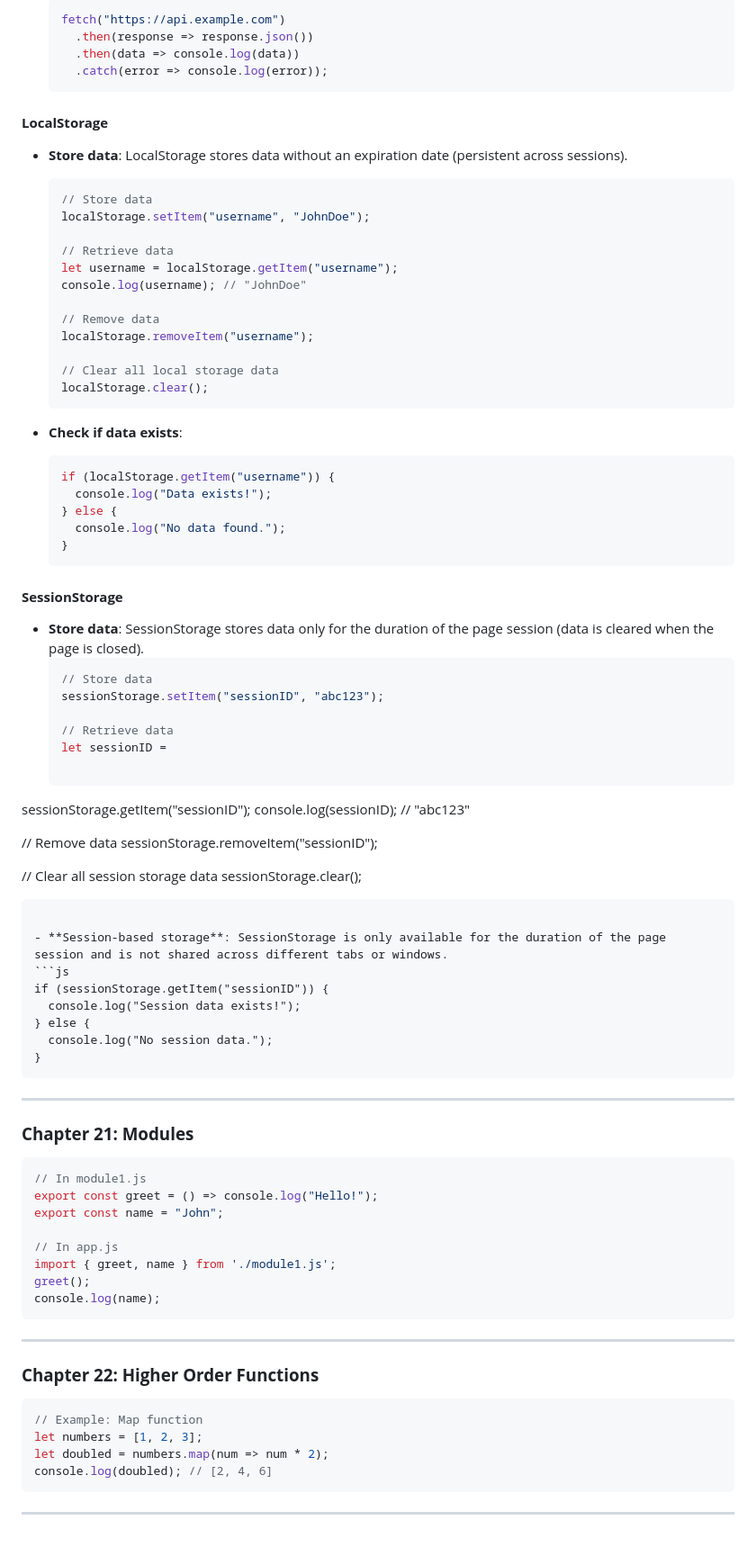
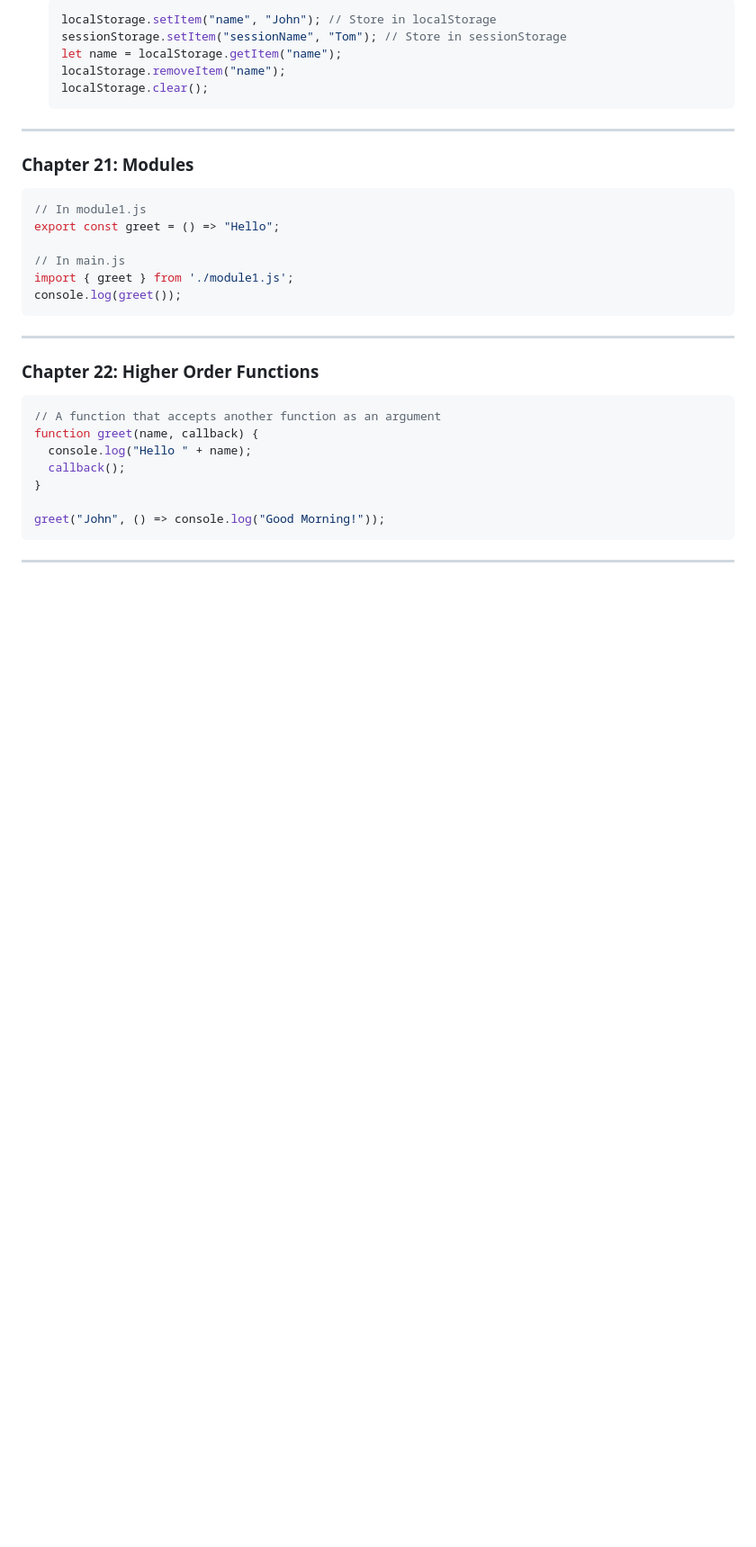
Before and after one commit to bhadrinath95/TaskManager, a Markdown page: Task Manager/javascript.md, the part around one of its changes. Shown at 90% size. Rendered like a GitHub page; blank space fills up the shorter version.

````diff
--- a/Task Manager/javascript.md
+++ b/Task Manager/javascript.md
@@ -312,62 +371,9 @@ let jsonString = JSON.stringify(jsonObj); // Convert object to string
   ```js
-  fetch("https://api.example.com")
-    .then(response => response.json())
-    .then(data => console.log(data))
-    .catch(error => console.log(error));
-  ```
-
-#### **LocalStorage**
-- **Store data**: LocalStorage stores data without an expiration date (persistent across sessions).
-  ```js
-  // Store data
-  localStorage.setItem("username", "JohnDoe");
-
-  // Retrieve data
-  let username = localStorage.getItem("username");
-  console.log(username); // "JohnDoe"
-
-  // Remove data
-  localStorage.removeItem("username");
-
-  // Clear all local storage data
+  localStorage.setItem("name", "John"); // Store in localStorage
+  sessionStorage.setItem("sessionName", "Tom"); // Store in sessionStorage
+  let name = localStorage.getItem("name");
+  localStorage.removeItem("name");
   localStorage.clear();
-  ```
-
-- **Check if data exists**:
-  ```js
-  if (localStorage.getItem("username")) {
-    console.log("Data exists!");
-  } else {
-    console.log("No data found.");
-  }
-  ```
-
-#### **SessionStorage**
-- **Store data**: SessionStorage stores data only for the duration of the page session (data is cleared when the page is closed).
-  ```js
-  // Store data
-  sessionStorage.setItem("sessionID", "abc123");
-
-  // Retrieve data
-  let sessionID =
-
- sessionStorage.getItem("sessionID");
-  console.log(sessionID); // "abc123"
-
-  // Remove data
-  sessionStorage.removeItem("sessionID");
-
-  // Clear all session storage data
-  sessionStorage.clear();
-  ```
-
-- **Session-based storage**: SessionStorage is only available for the duration of the page session and is not shared across different tabs or windows.
-  ```js
-  if (sessionStorage.getItem("sessionID")) {
-    console.log("Session data exists!");
-  } else {
-    console.log("No session data.");
-  }
   ```
 
 ---
@@ -375,23 +381,24 @@ let jsonString = JSON.stringify(jsonObj); // Convert object to string
 ### **Chapter 21: Modules**
 ```js
 // In module1.js
-export const greet = () => console.log("Hello!");
-export const name = "John";
+export const greet = () => "Hello";
 
-// In app.js
-import { greet, name } from './module1.js';
-greet();
-console.log(name);
+// In main.js
+import { greet } from './module1.js';
+console.log(greet());
 ```
 
 ---
 
 ### **Chapter 22: Higher Order Functions**
 ```js
-// Example: Map function
-let numbers = [1, 2, 3];
-let doubled = numbers.map(num => num * 2);
-console.log(doubled); // [2, 4, 6]
+// A function that accepts another function as an argument
+function greet(name, callback) {
+  console.log("Hello " + name);
+  callback();
+}
+
+greet("John", () => console.log("Good Morning!"));
 ```
 
 ---
````
Also changed, not shown: other parts of Task Manager/javascript.md (+112 -53 lines).
